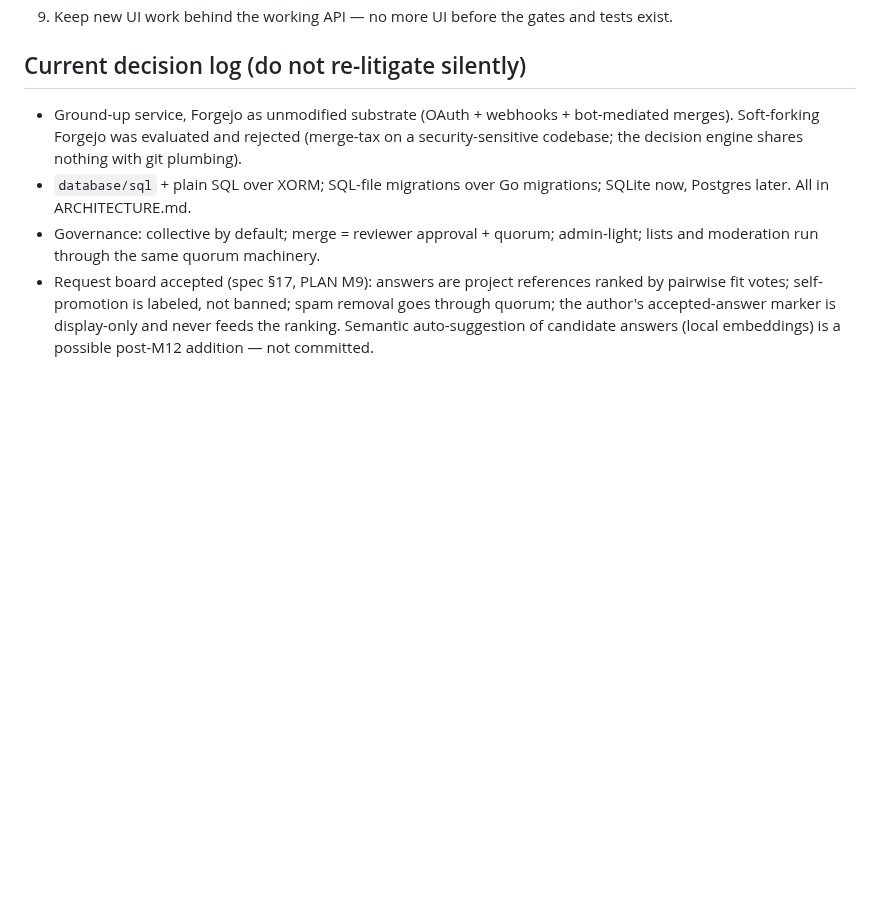
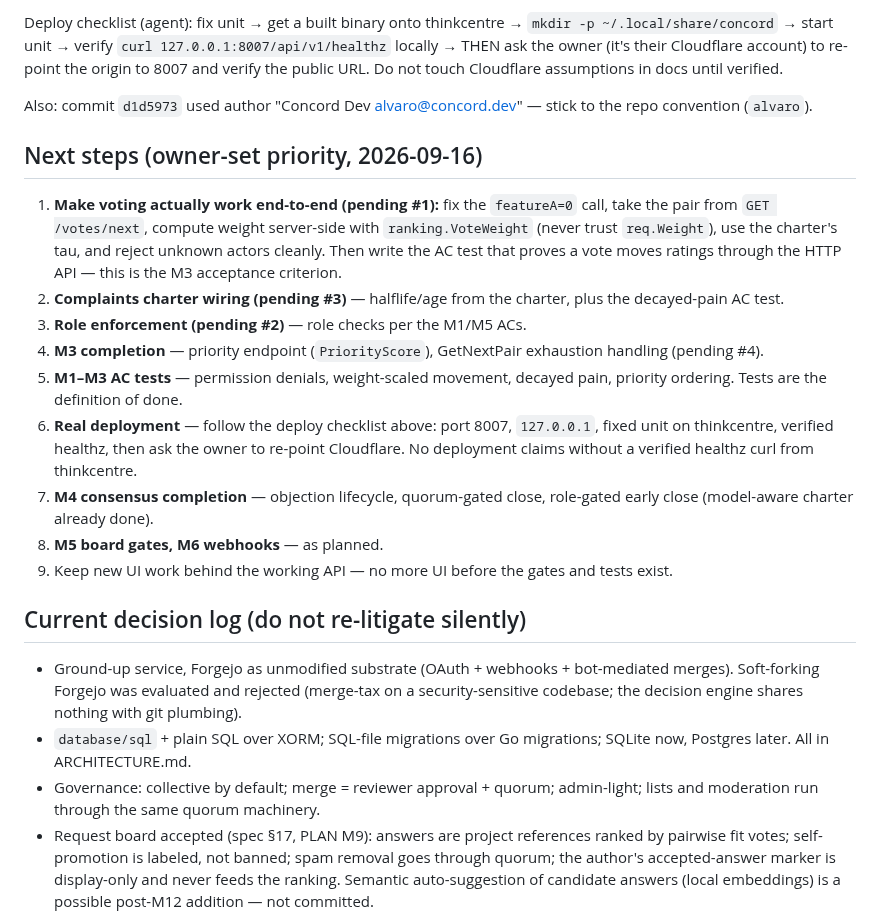
Before and after one commit to 8ullyMaguire/concord, a Markdown page: docs/HANDOFF.md, the part around one of its changes. Drawn GitHub-style; blank space fills up the shorter version.

Commit message:
docs: second review — vote API broken end-to-end, deployment section corrected (icecast owns 8006, nothing deployed), next-focus reset

```diff
--- a/docs/HANDOFF.md
+++ b/docs/HANDOFF.md
@@ -231,3 +235,34 @@ tests from PLAN.md — none of M1–M3 met that bar; labels corrected.
+Deploy checklist (agent): fix unit → get a built binary onto thinkcentre
+→ `mkdir -p ~/.local/share/concord` → start unit → verify
+`curl 127.0.0.1:8007/api/v1/healthz` locally → THEN ask the owner (it's
+their Cloudflare account) to re-point the origin to 8007 and verify the
+public URL. Do not touch Cloudflare assumptions in docs until verified.
+
+Also: commit `d1d5973` used author "Concord Dev <alvaro@concord.dev>" —
+stick to the repo convention (`alvaro`).
+
+## Next steps (owner-set priority, 2026-09-16)
+
+1. **Make voting actually work end-to-end (pending #1):** fix the
+   `featureA=0` call, take the pair from `GET /votes/next`, compute
+   weight server-side with `ranking.VoteWeight` (never trust
+   `req.Weight`), use the charter's tau, and reject unknown actors
+   cleanly. Then write the AC test that proves a vote moves ratings
+   through the HTTP API — this is the M3 acceptance criterion.
+2. **Complaints charter wiring (pending #3)** — halflife/age from the
+   charter, plus the decayed-pain AC test.
+3. **Role enforcement (pending #2)** — role checks per the M1/M5 ACs.
+4. **M3 completion** — priority endpoint (`PriorityScore`), GetNextPair
+   exhaustion handling (pending #4).
+5. **M1–M3 AC tests** — permission denials, weight-scaled movement,
+   decayed pain, priority ordering. Tests are the definition of done.
+6. **Real deployment** — follow the deploy checklist above: port 8007,
+   `127.0.0.1`, fixed unit on thinkcentre, verified healthz, then ask
+   the owner to re-point Cloudflare. No deployment claims without a
+   verified healthz curl from thinkcentre.
+7. **M4 consensus completion** — objection lifecycle, quorum-gated close,
+   role-gated early close (model-aware charter already done).
+8. **M5 board gates, M6 webhooks** — as planned.
 9. Keep new UI work behind the working API — no more UI before the gates
    and tests exist.
 
```
Also changed, not shown: other parts of docs/HANDOFF.md (+69 -65 lines), docs/PLAN.md (+2 -2 lines).
